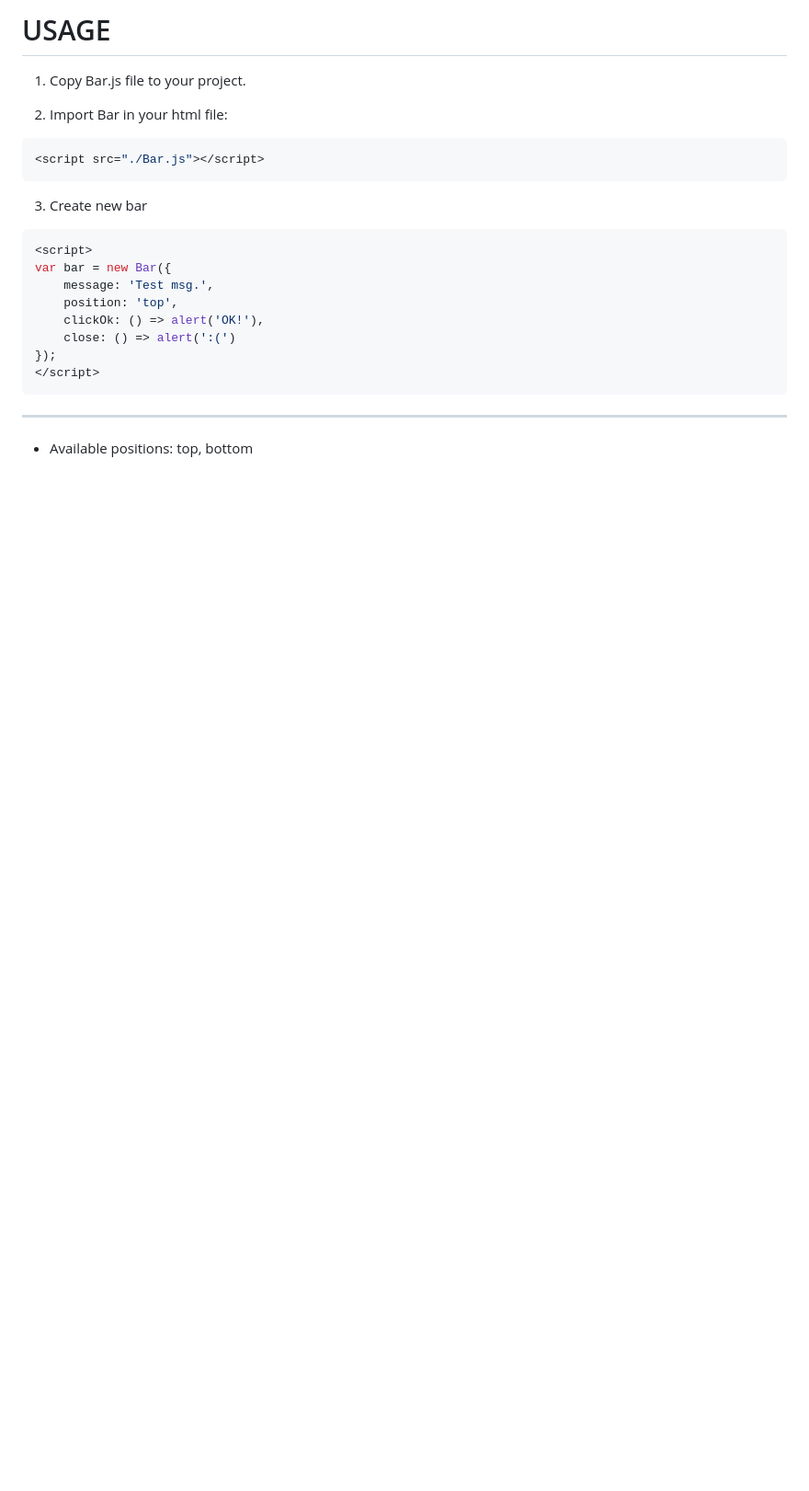
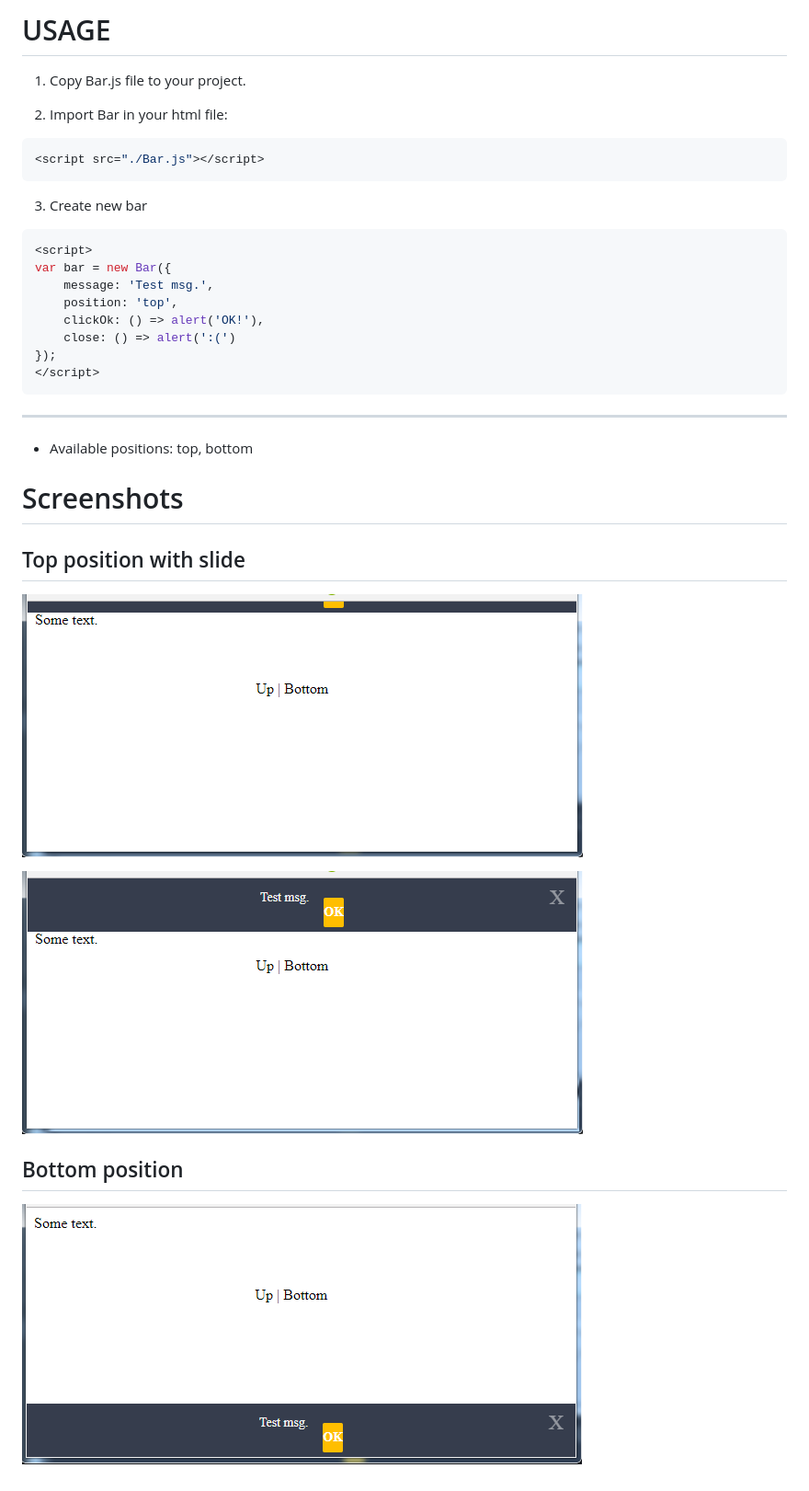
Before and after one commit to Gecko222/Bar, a Markdown page: README.md, the part around the change. Shown: that part at 92% size. Drawn GitHub-style; pictures changed too: screenshots/bottom.png (added), screenshots/top-slide1.png (added), screenshots/top-slide2.png (added); blank space fills up the shorter version.

Commit message:
Added screenshots to README.

````diff
--- a/README.md
+++ b/README.md
@@ -22,3 +22,15 @@ var bar = new Bar({
 ```
 ---
 + Available positions: top, bottom
+
+# Screenshots
+
+## Top position with slide
+
+![top-slide1.png](/screenshots/top-slide1.png?raw=true)
+
+![top-slide2.png](/screenshots/top-slide2.png?raw=true)
+
+## Bottom position
+
+![bottom.png](/screenshots/bottom.png?raw=true)
````
